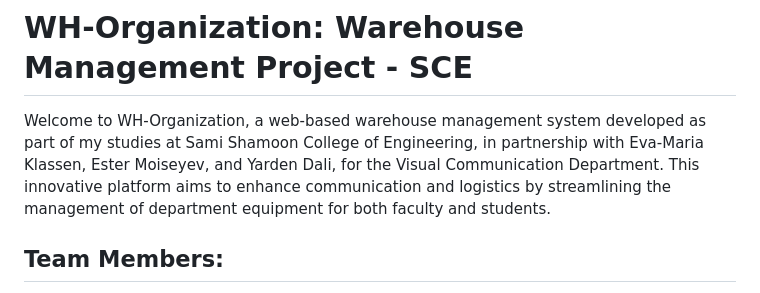
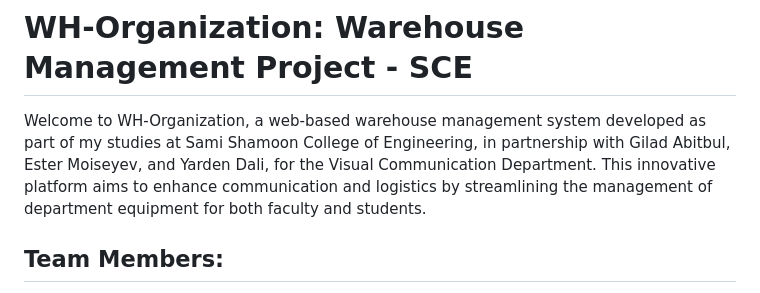
Before and after one commit to Evamakl/Warehouse-management-project---SCE, a Markdown page: README.md, the part around the change. Rendered like a GitHub page.

```diff
--- a/README.md
+++ b/README.md
@@ -1,5 +1,5 @@
 # WH-Organization: Warehouse Management Project - SCE
-Welcome to WH-Organization, a web-based warehouse management system developed as part of my studies at Sami Shamoon College of Engineering, in partnership with Eva-Maria Klassen, Ester Moiseyev, and Yarden Dali, for the Visual Communication Department. This innovative platform aims to enhance communication and logistics by streamlining the management of department equipment for both faculty and students.
+Welcome to WH-Organization, a web-based warehouse management system developed as part of my studies at Sami Shamoon College of Engineering, in partnership with Gilad Abitbul, Ester Moiseyev, and Yarden Dali, for the Visual Communication Department. This innovative platform aims to enhance communication and logistics by streamlining the management of department equipment for both faculty and students.
 
 ## Team Members:
   &middot; Gilad Abitbul<br/>
```
